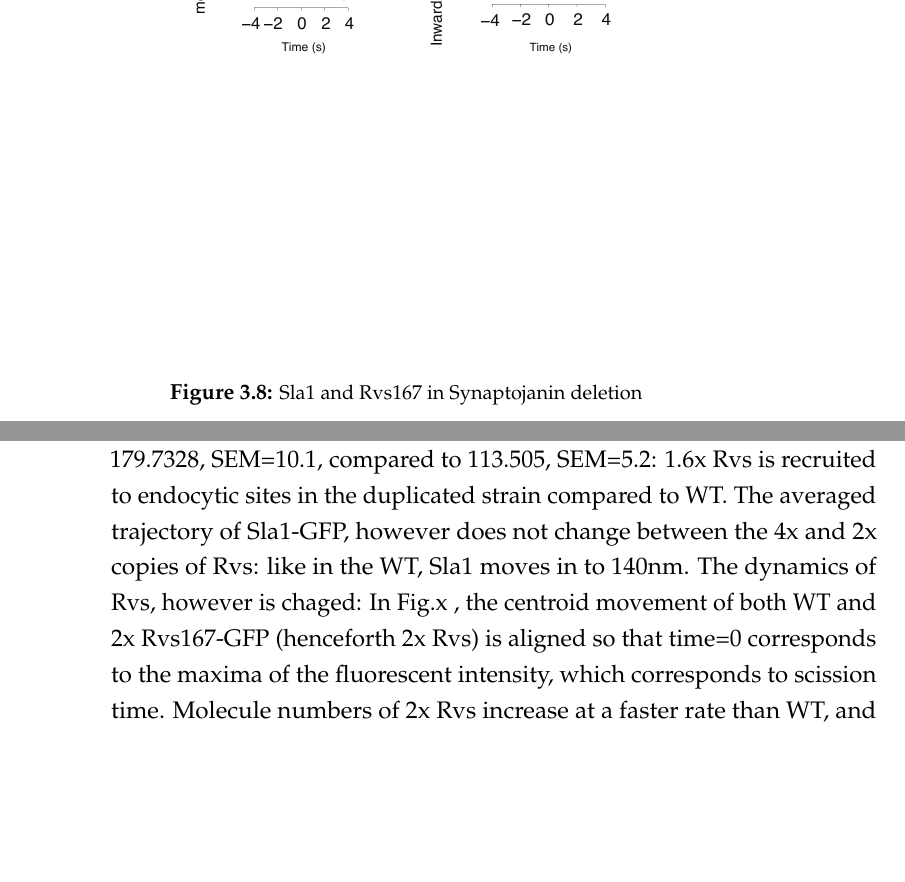
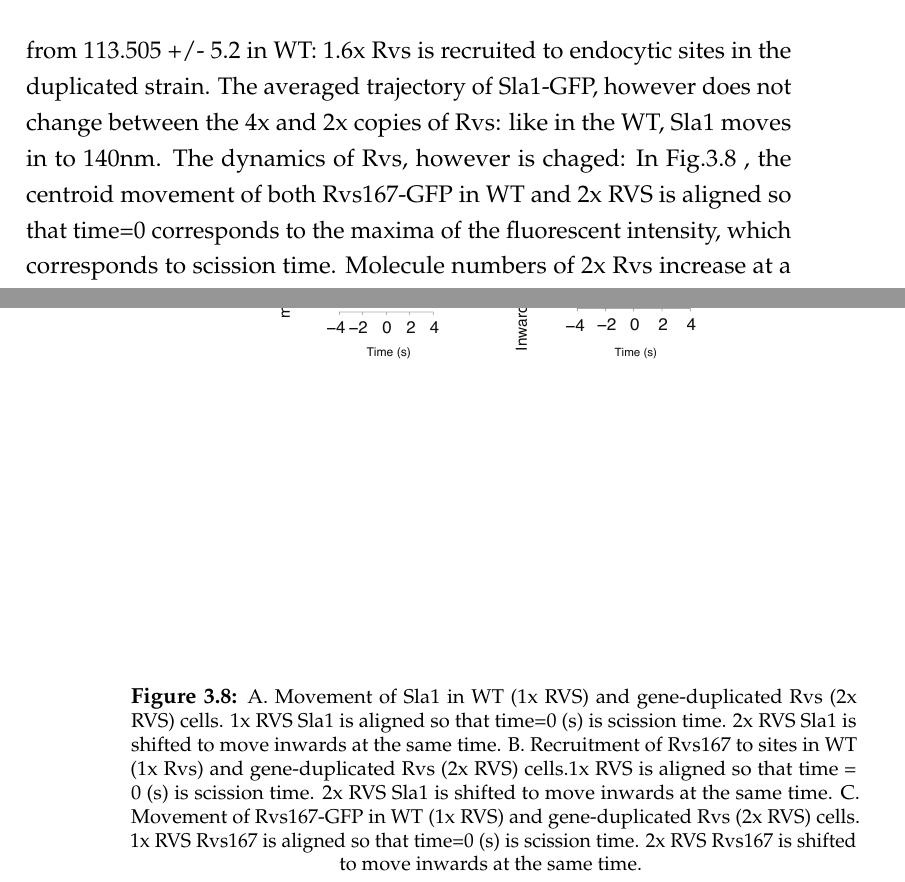
Before and after one commit to deepikaamenon/thesis_2021, a LaTeX thesis (main.tex, which reads Chapters/Results.tex): two parts of pages 56 and 57 of 61, joined at a grey line, cut so that both start at the same text, the shorter picture padded with empty space. Compiled offline with pdfLaTeX.

Commit message:
txs auto checkin

```diff
--- a/Chapters/Results.tex
+++ b/Chapters/Results.tex
@@ -194,15 +194,20 @@ While the lifetimes of Rvs167 in WT and BAR are similar, as are Sla1 lifetimes i
 	Recent in-vitro experiments have proposed protein friction as a mechanism by which membrane scission could occur via BAR domain proteins in the absence of dynamin24. In this model, a BAR domain scaffold on a membrane tube forms a frictional barrier to lipid diffusion. Forces that pull on the membrane, such as those exerted by motor proteins like myosins or actin polymerization, increase the frictional force exerted by the scaffold on the underlying membrane tube, increasing membrane tension in the bare region of the tube caused by membrane thinning from the lack of lipid influx to this region. Eventually, membrane pores form in this portion of the tube, leading to breaking the tube, and formation of a vesicle. Such a friction-dependent membrane scission model would predict that if more BAR proteins are added to the membrane, frictional force would increase, and scission should occur faster, that is, at shorter invagination lengths than with fewer BAR proteins. Essentially, this model requires a friction-inducing BAR scaffold, and a force that pulls the membrane under it. In yeast CME, this combination is provided by the Rvs complex and polymerization of the actin network respectively.
 
 
-	\subparagraph{Membrane scission does not occur at shorter tube lengths when amount of Rvs is increased}
+
+		\subparagraph{Membrane scission does not occur at shorter tube lengths when amount of Rvs is increased}
 		\mbox{}\\
+%		\vspace{5mm}
+		To test whether protein friction could influence membrane scission in yeast, I duplicated the Rvs167 and Rvs161 genes as described in Huber et al.21. Gene duplication is performed in haploid cells to produce strains that have one (WT number) and two copies of both Rvs161 and Rvs167. By quantifying the number of Rvs167 proteins as described in Picco et al., 12  in the haploid strains, I found that the average maximum number of Rvs molecules recruited to endocytic sites is increased, to 179.7328 +/- 10.1, from 113.505 +/- 5.2 in WT:  1.6x Rvs is recruited to endocytic sites in the duplicated strain. The averaged trajectory of Sla1-GFP, however does not change between the 4x and 2x copies of Rvs: like in the WT, Sla1 moves in to 140nm. The dynamics of Rvs, however is chaged: In Fig.\ref{fig5_rvshaploid} , the centroid movement of both Rvs167-GFP in WT and 2x RVS is aligned so that time=0 corresponds to the maxima of the fluorescent intensity, which corresponds to scission time. Molecule numbers of 2x Rvs increase at a faster rate than WT, and the disassembly is slowed by ~1 second. In the corresponding Rvs movement trace, instead of the sharp jump seen in WT, there is a delay in the movement into the cytoplasm.
 
-				\begin{figure}
+			\begin{figure}
 			\centering
 			\includegraphics[width=15cm,height=15cm,keepaspectratio]{figures/results_final/rvs_haploid}
-			\caption[Overexpression of the Rvs complex]
-			{Sla1 and Rvs167 in Synaptojanin deletion
-			 \label{fig5}}
+			\caption[Overexpression of the Rvs complex in haploid cells]
+			{A. Movement of Sla1 in WT (1x RVS) and gene-duplicated Rvs (2x RVS) cells. 1x RVS Sla1 is aligned so that time=0 (s) is scission time. 2x RVS Sla1 is shifted to move inwards at the same time.
+			B. Recruitment of Rvs167 to sites in WT (1x Rvs)  and gene-duplicated Rvs (2x RVS) cells.1x RVS is aligned so that time = 0 (s) is scission time. 2x RVS Sla1 is shifted to move inwards at the same time.
+			C.  Movement of Rvs167-GFP in WT (1x RVS) and gene-duplicated Rvs (2x RVS) cells. 1x RVS Rvs167 is aligned so that time=0 (s) is scission time. 2x RVS Rvs167 is shifted to move inwards at the same time.
+			 \label{fig5_rvshaploid}}
 			\end{figure}
 
 
@@ -215,8 +220,7 @@ While the lifetimes of Rvs167 in WT and BAR are similar, as are Sla1 lifetimes i
 	\caption{Sla1 and Rvs167 in Synaptojanin deletion \label{fig5}}
 	\end{figure}
 
-	\vspace{5mm}
-	By quantifying the number of Rvs167 proteins as described in Picco et al., 12  first in the haploid strains, I found that in haploids, the average maximum number of Rvs molecules recruited to endocytic sites is 179.7328, SEM=10.1, compared to 113.505, SEM=5.2:  1.6x Rvs is recruited to endocytic sites in the duplicated strain compared to WT. The averaged trajectory of Sla1-GFP, however does not change between the 4x and 2x copies of Rvs: like in the WT, Sla1 moves in to 140nm. The dynamics of Rvs, however is chaged: In Fig.x , the centroid movement of both WT and 2x Rvs167-GFP (henceforth 2x Rvs) is aligned so that time=0 corresponds to the maxima of the fluorescent intensity, which corresponds to scission time. Molecule numbers of 2x Rvs increase at a faster rate than WT, and the disassembly is slowed by ~1 second. In the corresponding Rvs movement trace, instead of the sharp jump seen in WT, there is a delay in the movement into the cytoplasm.
+
 
 	\vspace{5mm}
 	The gene duplicated haploid strains are then crossed, so that diploid strains are generated that have 4x copies of the Rvs167 and Rvs161 genes, 2x copies each (WT number). Strains containing 1x copy of each Rvs is generated by crossing \textit{rvs167$\Delta$} strain with an \textit{rvs161$\Delta$} strain. I quantify Rvs recruitment, coat movement, and scission dynamics in these diploid strains, to study membrane scission as a function of Rvs copy number
```
Also changed, not shown: Chapters/Results.tex (2 more changed lines).
